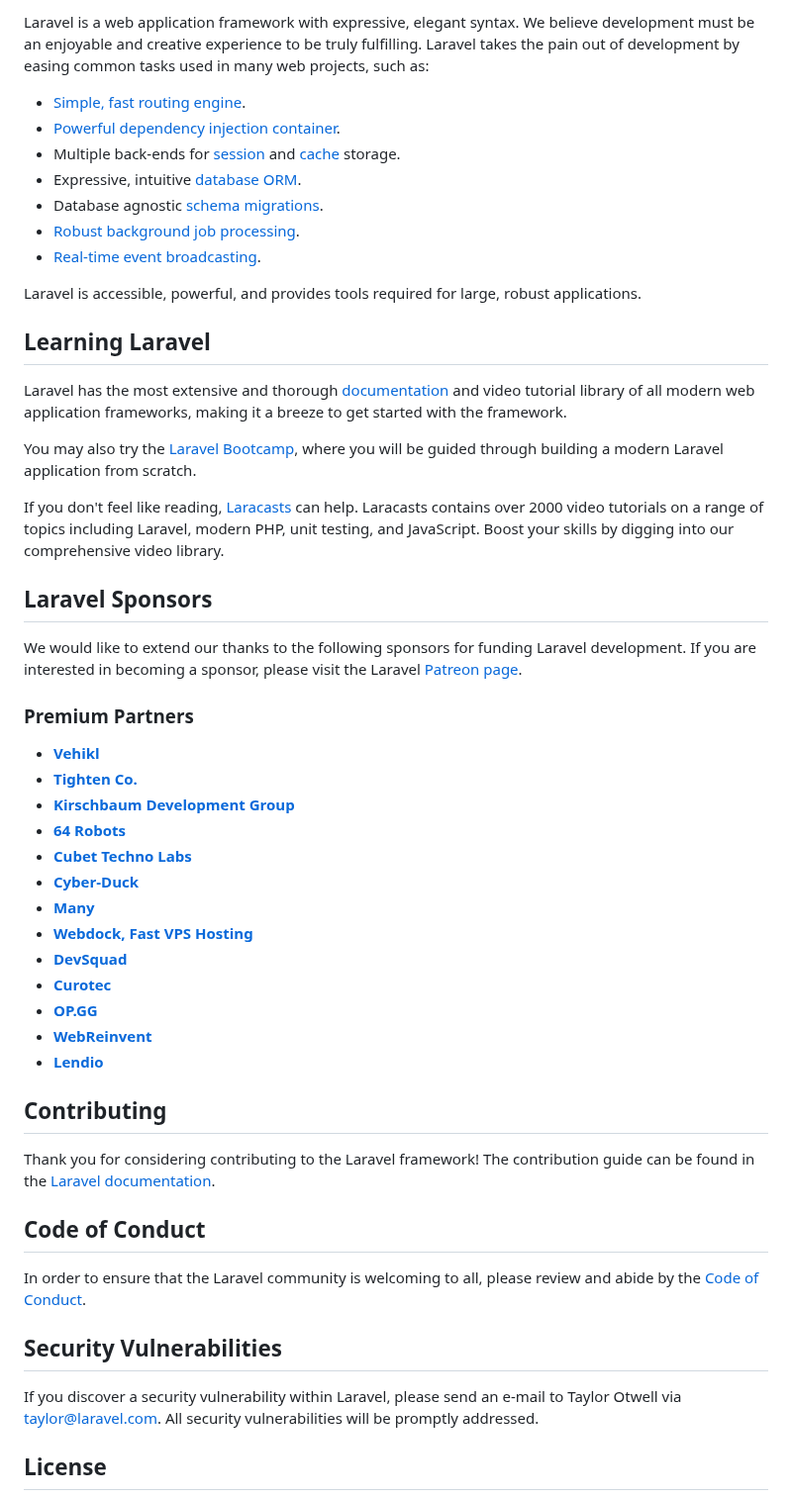
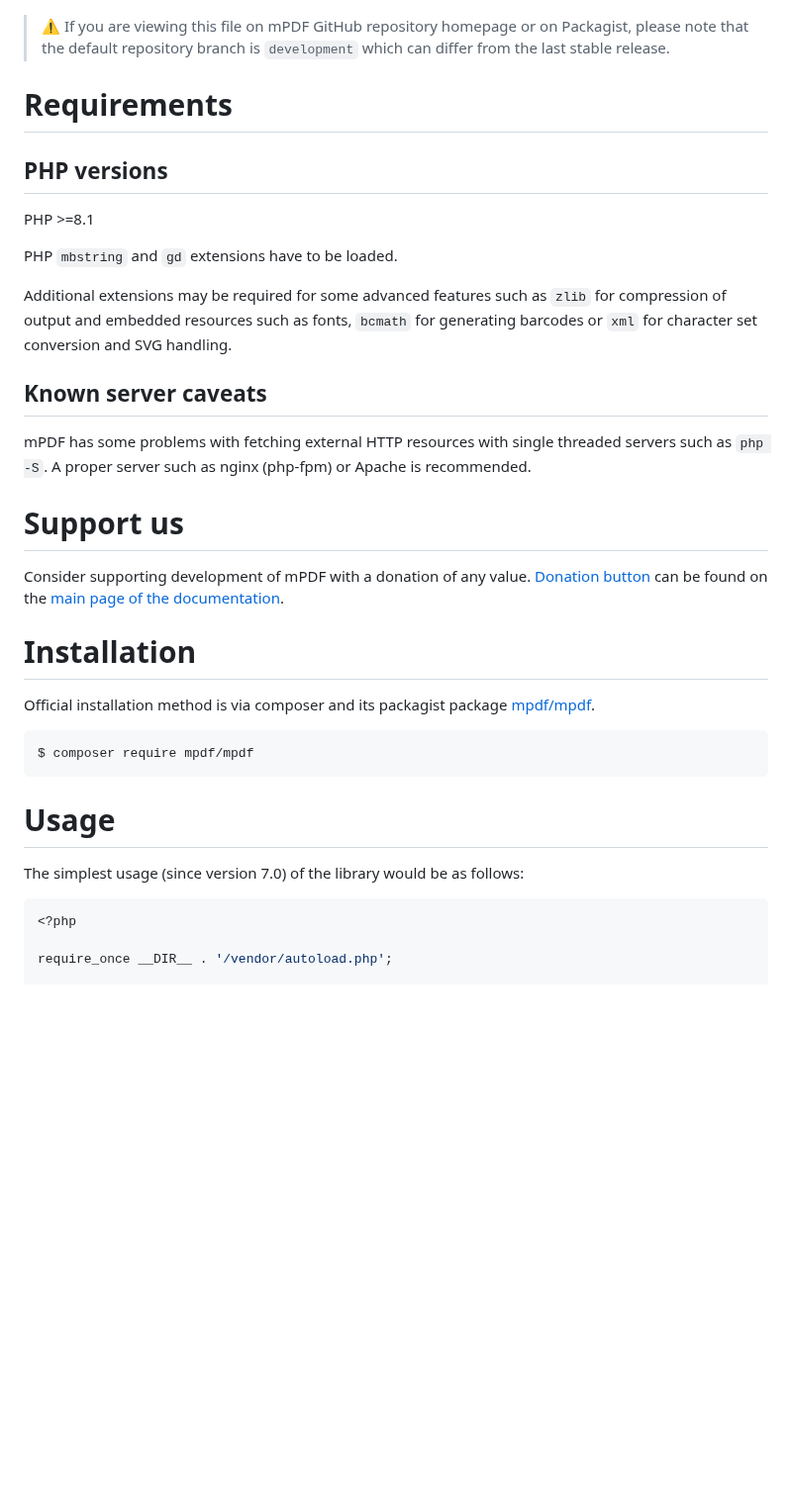
Before and after one commit to osama-zayed/Student-Portal, a Markdown page: README.md, the part around one of its changes. Shown at 99% size. GitHub-like rendering; blank space fills up the shorter version.

````diff
--- a/README.md
+++ b/README.md
@@ -11,55 +10,50 @@
 
-Laravel is a web application framework with expressive, elegant syntax. We believe development must be an enjoyable and creative experience to be truly fulfilling. Laravel takes the pain out of development by easing common tasks used in many web projects, such as:
 
-- [Simple, fast routing engine](https://laravel.com/docs/routing).
-- [Powerful dependency injection container](https://laravel.com/docs/container).
-- Multiple back-ends for [session](https://laravel.com/docs/session) and [cache](https://laravel.com/docs/cache) storage.
-- Expressive, intuitive [database ORM](https://laravel.com/docs/eloquent).
-- Database agnostic [schema migrations](https://laravel.com/docs/migrations).
-- [Robust background job processing](https://laravel.com/docs/queues).
-- [Real-time event broadcasting](https://laravel.com/docs/broadcasting).
+> ⚠ If you are viewing this file on mPDF GitHub repository homepage or on Packagist, please note that
+> the default repository branch is `development` which can differ from the last stable release.
 
-Laravel is accessible, powerful, and provides tools required for large, robust applications.
+Requirements
+============
 
-## Learning Laravel
+PHP versions
+---------------------------
+PHP >=8.1
 
-Laravel has the most extensive and thorough [documentation](https://laravel.com/docs) and video tutorial library of all modern web application frameworks, making it a breeze to get started with the framework.
 
-You may also try the [Laravel Bootcamp](https://bootcamp.laravel.com), where you will be guided through building a modern Laravel application from scratch.
+PHP `mbstring` and `gd` extensions have to be loaded.
 
-If you don't feel like reading, [Laracasts](https://laracasts.com) can help. Laracasts contains over 2000 video tutorials on a range of topics including Laravel, modern PHP, unit testing, and JavaScript. Boost your skills by digging into our comprehensive video library.
+Additional extensions may be required for some advanced features such as `zlib` for compression of output and
+embedded resources such as fonts, `bcmath` for generating barcodes or `xml` for character set conversion
+and SVG handling.
 
-## Laravel Sponsors
+Known server caveats
+--------------------
 
-We would like to extend our thanks to the following sponsors for funding Laravel development. If you are interested in becoming a sponsor, please visit the Laravel [Patreon page](https://patreon.com/taylorotwell).
+mPDF has some problems with fetching external HTTP resources with single threaded servers such as `php -S`. A proper
+server such as nginx (php-fpm) or Apache is recommended.
 
-### Premium Partners
+Support us
+==========
 
-- **[Vehikl](https://vehikl.com/)**
-- **[Tighten Co.](https://tighten.co)**
-- **[Kirschbaum Development Group](https://kirschbaumdevelopment.com)**
-- **[64 Robots](https://64robots.com)**
-- **[Cubet Techno Labs](https://cubettech.com)**
-- **[Cyber-Duck](https://cyber-duck.co.uk)**
-- **[Many](https://www.many.co.uk)**
-- **[Webdock, Fast VPS Hosting](https://www.webdock.io/en)**
-- **[DevSquad](https://devsquad.com)**
-- **[Curotec](https://www.curotec.com/services/technologies/laravel/)**
-- **[OP.GG](https://op.gg)**
-- **[WebReinvent](https://webreinvent.com/?utm_source=laravel&utm_medium=github&utm_campaign=patreon-sponsors)**
-- **[Lendio](https://lendio.com)**
+Consider supporting development of mPDF with a donation of any value. [Donation button][1] can be found on the
+[main page of the documentation][1].
 
-## Contributing
+Installation
+============
 
-Thank you for considering contributing to the Laravel framework! The contribution guide can be found in the [Laravel documentation](https://laravel.com/docs/contributions).
+Official installation method is via composer and its packagist package [mpdf/mpdf](https://packagist.org/packages/mpdf/mpdf).
 
-## Code of Conduct
+```
+$ composer require mpdf/mpdf
+```
 
-In order to ensure that the Laravel community is welcoming to all, please review and abide by the [Code of Conduct](https://laravel.com/docs/contributions#code-of-conduct).
+Usage
+=====
 
-## Security Vulnerabilities
+The simplest usage (since version 7.0) of the library would be as follows:
 
-If you discover a security vulnerability within Laravel, please send an e-mail to Taylor Otwell via [taylor@laravel.com](mailto:taylor@laravel.com). All security vulnerabilities will be promptly addressed.
+```php
+<?php
 
-## License
+require_once __DIR__ . '/vendor/autoload.php';
 
````
Also changed, not shown: other parts of README.md (+90 -12 lines).
